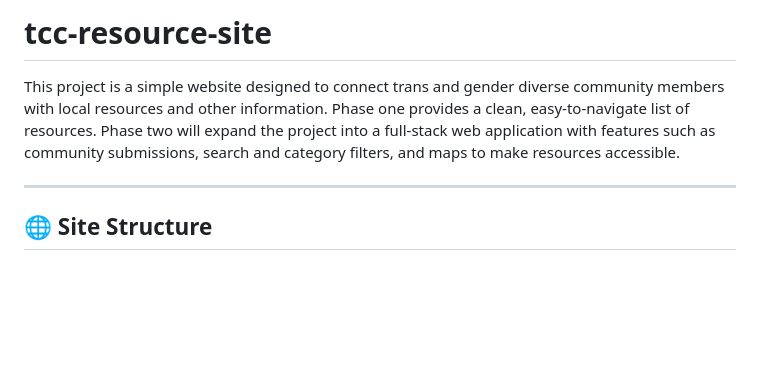
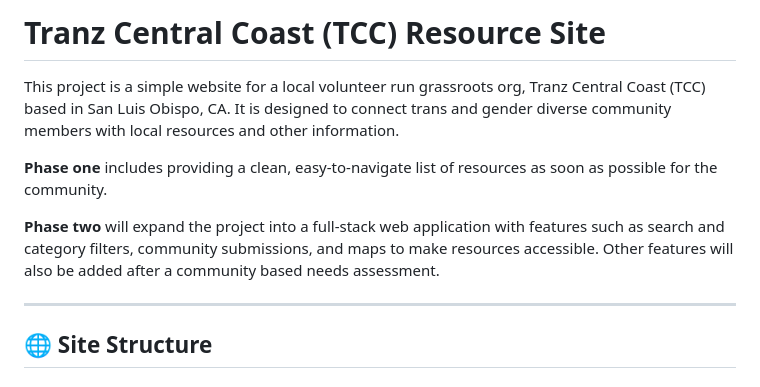
Before and after one commit to rlowden22/tcc-resource-site, a Markdown page: README.md, the part around the change. Drawn GitHub-style; blank space fills up the shorter version.

Commit message:
updated readme information

```diff
--- a/README.md
+++ b/README.md
@@ -1,6 +1,10 @@
-# tcc-resource-site
+# Tranz Central Coast (TCC) Resource Site
 
-This project is a simple website designed to connect trans and gender diverse community members with local resources and other information. Phase one provides a clean, easy-to-navigate list of resources. Phase two will expand the project into a full-stack web application with features such as community submissions, search and category filters, and maps to make resources accessible.
+This project is a simple website for a local volunteer run grassroots org, Tranz Central Coast (TCC) based in San Luis Obispo, CA. It is designed to connect trans and gender diverse community members with local resources and other information.
+
+**Phase one** includes providing a clean, easy-to-navigate list of resources as soon as possible for the community.
+
+**Phase two** will expand the project into a full-stack web application with features such as search and category filters, community submissions, and maps to make resources accessible. Other features will also be added after a community based needs assessment.
 
 ---
 
```
